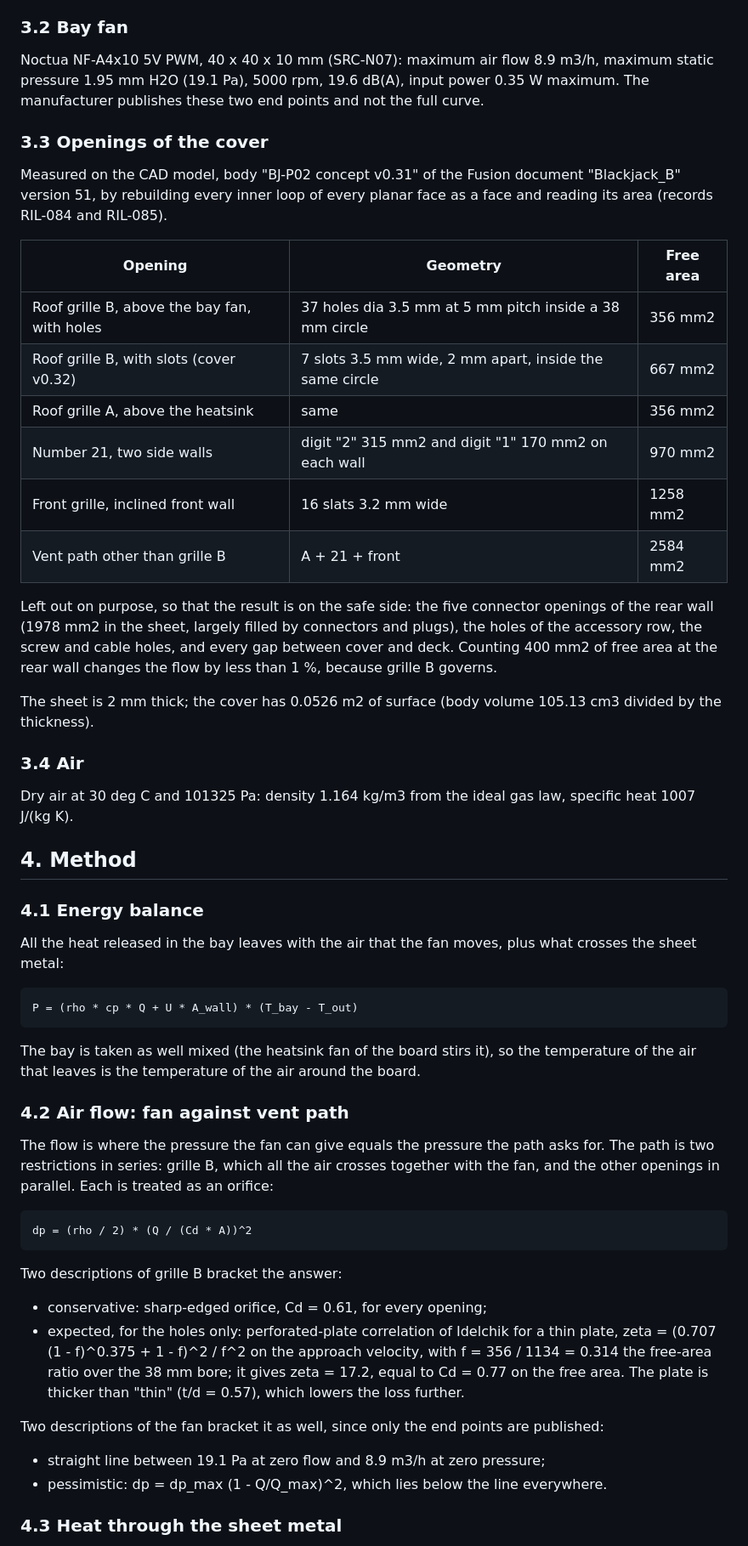
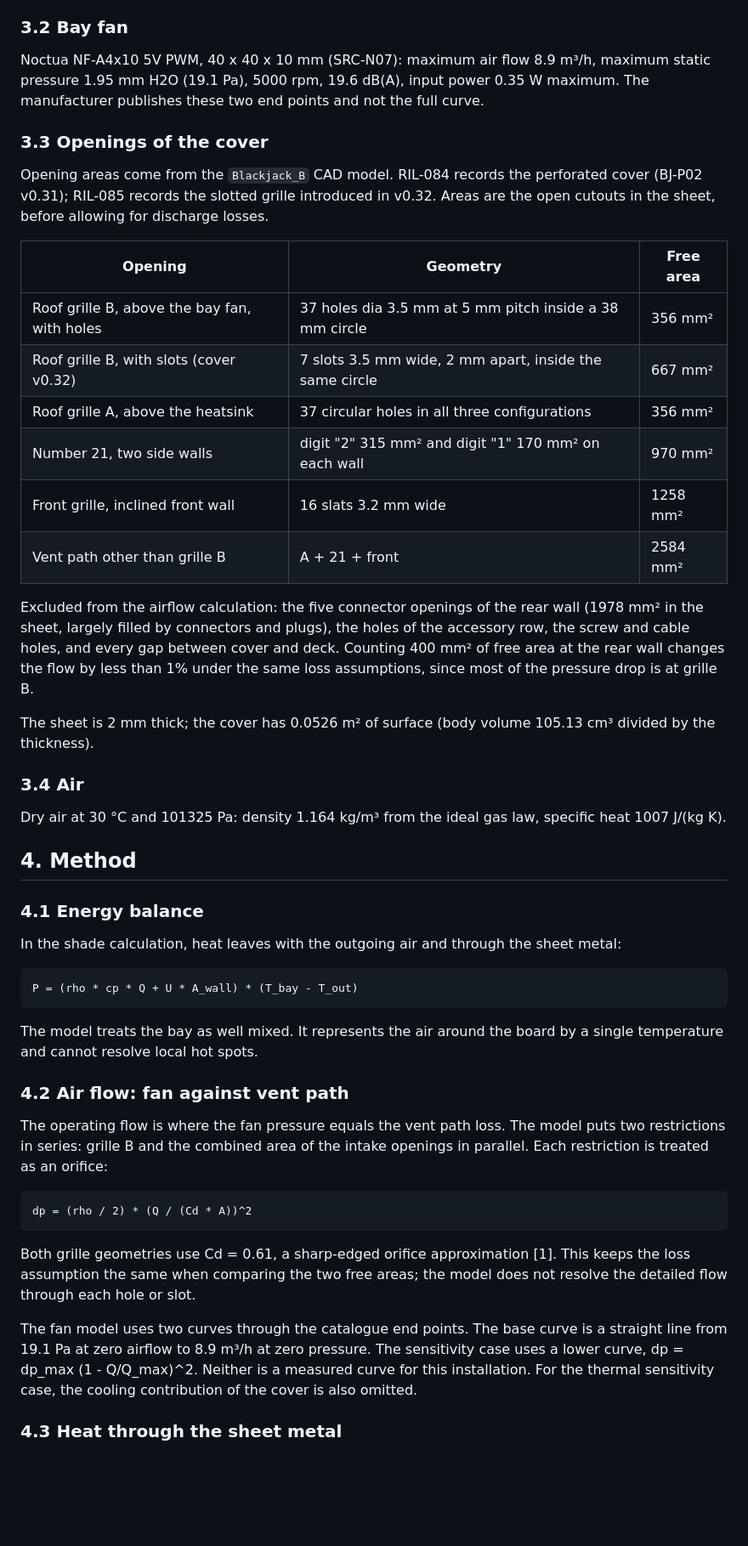
Before and after one commit to alepistella/blackjack, a Markdown page: studies/BJ-STU-002_bay_ventilation_study.md, the part around one of its changes. Shown at 85% size. Rendered like a GitHub page; blank space fills up the shorter version.

```diff
--- a/studies/BJ-STU-002_bay_ventilation_study.md
+++ b/studies/BJ-STU-002_bay_ventilation_study.md
@@ -45,54 +41,48 @@ The bay fan adds 0.35 W at most (SRC-N07) and is included in the cases above.
 
 ### 3.2 Bay fan
 
-Noctua NF-A4x10 5V PWM, 40 x 40 x 10 mm (SRC-N07): maximum air flow 8.9 m3/h, maximum static pressure 1.95 mm H2O (19.1 Pa), 5000 rpm, 19.6 dB(A), input power 0.35 W maximum. The manufacturer publishes these two end points and not the full curve.
+Noctua NF-A4x10 5V PWM, 40 x 40 x 10 mm (SRC-N07): maximum air flow 8.9 m³/h, maximum static pressure 1.95 mm H2O (19.1 Pa), 5000 rpm, 19.6 dB(A), input power 0.35 W maximum. The manufacturer publishes these two end points and not the full curve.
 
 ### 3.3 Openings of the cover
 
-Measured on the CAD model, body "BJ-P02 concept v0.31" of the Fusion document "Blackjack_B" version 51, by rebuilding every inner loop of every planar face as a face and reading its area (records RIL-084 and RIL-085).
+Opening areas come from the `Blackjack_B` CAD model. RIL-084 records the perforated cover (BJ-P02 v0.31); RIL-085 records the slotted grille introduced in v0.32. Areas are the open cutouts in the sheet, before allowing for discharge losses.
 
 | Opening | Geometry | Free area |
 |---|---|---|
-| Roof grille B, above the bay fan, with holes | 37 holes dia 3.5 mm at 5 mm pitch inside a 38 mm circle | 356 mm2 |
-| Roof grille B, with slots (cover v0.32) | 7 slots 3.5 mm wide, 2 mm apart, inside the same circle | 667 mm2 |
-| Roof grille A, above the heatsink | same | 356 mm2 |
-| Number 21, two side walls | digit "2" 315 mm2 and digit "1" 170 mm2 on each wall | 970 mm2 |
-| Front grille, inclined front wall | 16 slats 3.2 mm wide | 1258 mm2 |
-| Vent path other than grille B | A + 21 + front | 2584 mm2 |
+| Roof grille B, above the bay fan, with holes | 37 holes dia 3.5 mm at 5 mm pitch inside a 38 mm circle | 356 mm² |
+| Roof grille B, with slots (cover v0.32) | 7 slots 3.5 mm wide, 2 mm apart, inside the same circle | 667 mm² |
+| Roof grille A, above the heatsink | 37 circular holes in all three configurations | 356 mm² |
+| Number 21, two side walls | digit "2" 315 mm² and digit "1" 170 mm² on each wall | 970 mm² |
+| Front grille, inclined front wall | 16 slats 3.2 mm wide | 1258 mm² |
+| Vent path other than grille B | A + 21 + front | 2584 mm² |
 
-Left out on purpose, so that the result is on the safe side: the five connector openings of the rear wall (1978 mm2 in the sheet, largely filled by connectors and plugs), the holes of the accessory row, the screw and cable holes, and every gap between cover and deck. Counting 400 mm2 of free area at the rear wall changes the flow by less than 1 %, because grille B governs.
+Excluded from the airflow calculation: the five connector openings of the rear wall (1978 mm² in the sheet, largely filled by connectors and plugs), the holes of the accessory row, the screw and cable holes, and every gap between cover and deck. Counting 400 mm² of free area at the rear wall changes the flow by less than 1% under the same loss assumptions, since most of the pressure drop is at grille B.
 
-The sheet is 2 mm thick; the cover has 0.0526 m2 of surface (body volume 105.13 cm3 divided by the thickness).
+The sheet is 2 mm thick; the cover has 0.0526 m² of surface (body volume 105.13 cm³ divided by the thickness).
 
 ### 3.4 Air
 
-Dry air at 30 deg C and 101325 Pa: density 1.164 kg/m3 from the ideal gas law, specific heat 1007 J/(kg K).
+Dry air at 30 °C and 101325 Pa: density 1.164 kg/m³ from the ideal gas law, specific heat 1007 J/(kg K).
 
 ## 4. Method
 
 ### 4.1 Energy balance
 
-All the heat released in the bay leaves with the air that the fan moves, plus what crosses the sheet metal:
+In the shade calculation, heat leaves with the outgoing air and through the sheet metal:
 
     P = (rho * cp * Q + U * A_wall) * (T_bay - T_out)
 
-The bay is taken as well mixed (the heatsink fan of the board stirs it), so the temperature of the air that leaves is the temperature of the air around the board.
+The model treats the bay as well mixed. It represents the air around the board by a single temperature and cannot resolve local hot spots.
 
 ### 4.2 Air flow: fan against vent path
 
-The flow is where the pressure the fan can give equals the pressure the path asks for. The path is two restrictions in series: grille B, which all the air crosses together with the fan, and the other openings in parallel. Each is treated as an orifice:
+The operating flow is where the fan pressure equals the vent path loss. The model puts two restrictions in series: grille B and the combined area of the intake openings in parallel. Each restriction is treated as an orifice:
 
     dp = (rho / 2) * (Q / (Cd * A))^2
 
-Two descriptions of grille B bracket the answer:
+Both grille geometries use Cd = 0.61, a sharp-edged orifice approximation [1]. This keeps the loss assumption the same when comparing the two free areas; the model does not resolve the detailed flow through each hole or slot.
 
-- conservative: sharp-edged orifice, Cd = 0.61, for every opening;
-- expected, for the holes only: perforated-plate correlation of Idelchik for a thin plate, zeta = (0.707 (1 - f)^0.375 + 1 - f)^2 / f^2 on the approach velocity, with f = 356 / 1134 = 0.314 the free-area ratio over the 38 mm bore; it gives zeta = 17.2, equal to Cd = 0.77 on the free area. The plate is thicker than "thin" (t/d = 0.57), which lowers the loss further.
-
-Two descriptions of the fan bracket it as well, since only the end points are published:
-
-- straight line between 19.1 Pa at zero flow and 8.9 m3/h at zero pressure;
-- pessimistic: dp = dp_max (1 - Q/Q_max)^2, which lies below the line everywhere.
+The fan model uses two curves through the catalogue end points. The base curve is a straight line from 19.1 Pa at zero airflow to 8.9 m³/h at zero pressure. The sensitivity case uses a lower curve, dp = dp_max (1 - Q/Q_max)^2. Neither is a measured curve for this installation. For the thermal sensitivity case, the cooling contribution of the cover is also omitted.
 
 ### 4.3 Heat through the sheet metal
 
```
Also changed, not shown: other parts of studies/BJ-STU-002_bay_ventilation_study.md (+51 -71 lines), README.md (+2 -2 lines), docs/DESIGN_RATIONALE.md (+4 -6 lines), studies/img/BJ-STU-002/fig01_fan_and_vent_curves.png, studies/img/BJ-STU-002/fig02_allowed_ambient.png.
